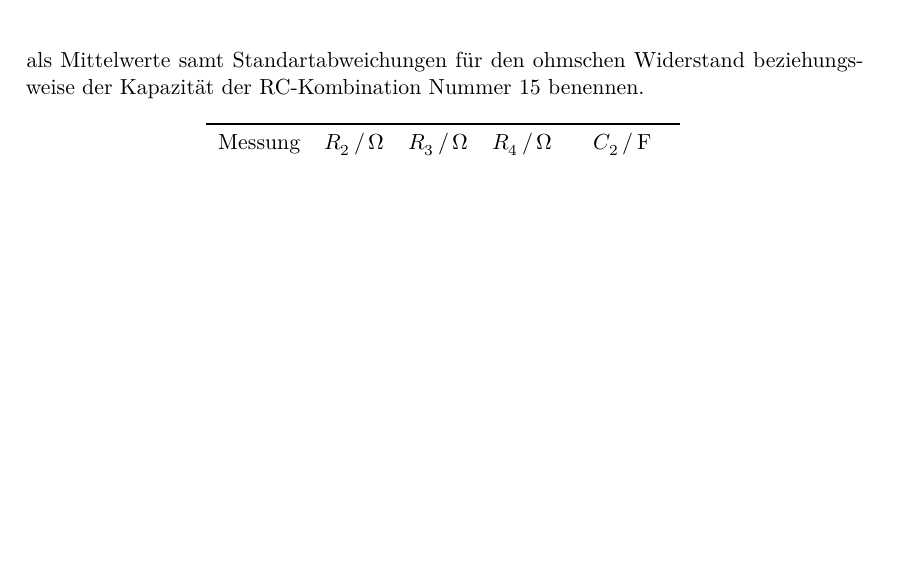
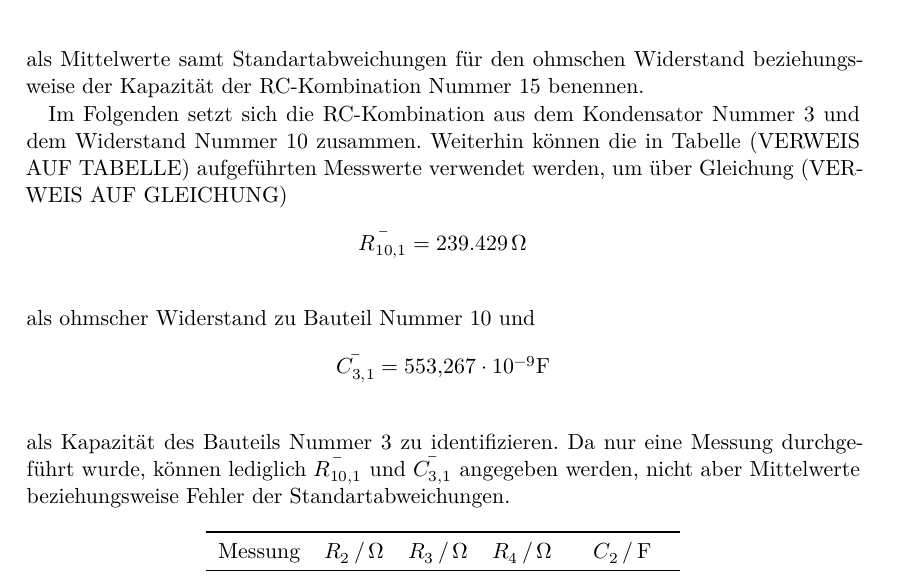
Before and after one commit to MiraArndt/Versuch-302, a LaTeX document (main.tex, which reads content/auswertung.tex): part of page 6 of 6 before the commit and part of page 6 of 7 after it, cut so that both start at the same text, the shorter picture padded with empty space. Compiled offline with XeLaTeX.

Commit message:
Aufgabenteil b bis auf Kleineigkeiten abgeschlossen

```diff
--- a/content/auswertung.tex
+++ b/content/auswertung.tex
@@ -97,6 +97,23 @@ und
 \\
 als Mittelwerte samt Standartabweichungen für den ohmschen Widerstand beziehungsweise der
 Kapazität der RC-Kombination Nummer 15 benennen.
+
+
+
+Im Folgenden setzt sich die RC-Kombination aus dem Kondensator Nummer 3 und dem Widerstand Nummer 10 zusammen. Weiterhin
+können die in Tabelle (VERWEIS AUF TABELLE) aufgeführten Messwerte verwendet werden, um über Gleichung
+(VERWEIS AUF GLEICHUNG)
+\begin{align}
+\bar{R_{10,1}} = 239.429\, \upOmega \nonumber
+\end{align}
+\\
+als ohmscher Widerstand zu Bauteil Nummer 10 und
+\begin{align}
+\bar{C_{3,1}} = \num{553.267e-9} \si{\farad} \nonumber
+\end{align}
+\\
+als Kapazität des Bauteils Nummer 3 zu identifizieren. Da nur eine Messung durchgeführt wurde, können lediglich $\bar{R_{10,1}}$
+und $\bar{C_{3,1}}$ angegeben werden, nicht aber Mittelwerte beziehungsweise Fehler der Standartabweichungen.
 
 
 \begin{table}
```
Also changed, not shown: content/auswertung.tex (2 more changed lines), 5 other files.
